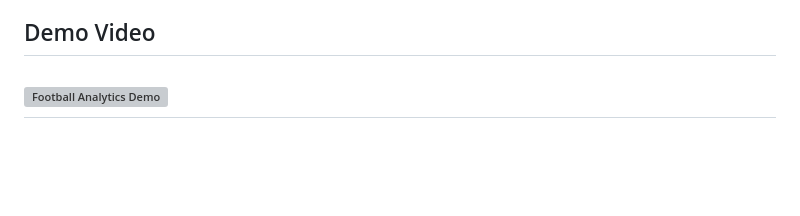
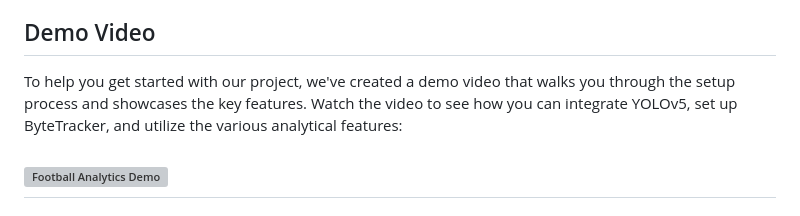
Before and after one commit to Prabhanshu76/Football-Analytics-CV, a Markdown page: README.md, the part around one of its changes. Drawn GitHub-style; blank space fills up the shorter version; grey boxes are pictures that could not be loaded.

```diff
--- a/README.md
+++ b/README.md
@@ -29,6 +29,8 @@ Our project boasts a comprehensive set of features, enhancing soccer match analy
 Our overarching goal is to provide coaches and analysts with a tool that offers deep insights into team strategies and player performances. By enabling comprehensive soccer analytics, we aim to support smarter decision-making in coaching and enhance overall performance analysis. Our ultimate objective is to contribute to the advancement of soccer analysis methods, offering teams valuable insights to refine their strategies and tactics.
 
 ## Demo Video
+To help you get started with our project, we've created a demo video that walks you through the setup process and showcases the key features. Watch the video to see how you can integrate YOLOv5, set up ByteTracker, and utilize the various analytical features:
+
 [![Football Analytics Demo]([link_to_thumbnail_image](https://drive.google.com/file/d/1gbQy6c6K2Q7uZMs1uUytLeKsPthnDOle/view?usp=sharing))]([link_to_demo_video](https://drive.google.com/file/d/1rV_ib7MFLPu8kYvxj0eibML2f3NSCfm5/view?usp=drive_link))
 ---
 
```
Also changed, not shown: other parts of README.md (+1 -1 lines).
